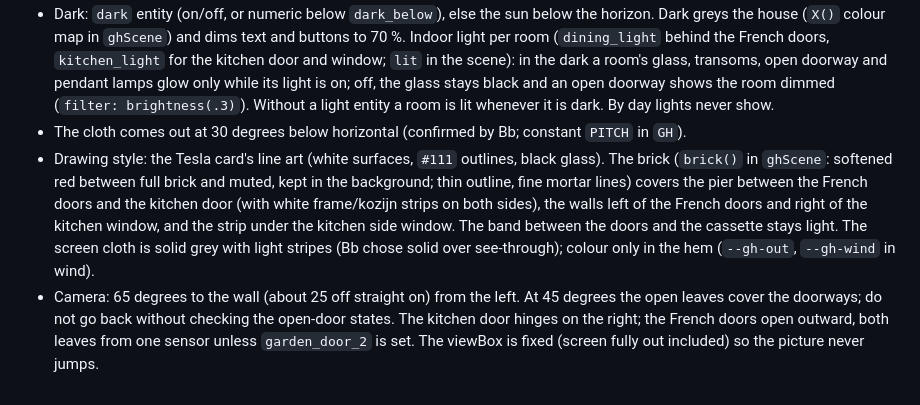
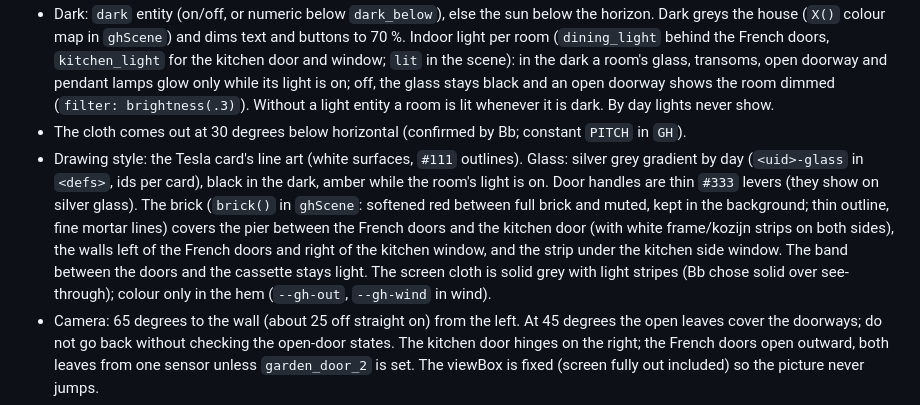
Before and after one commit to BarBaar44/gardenview-house, a Markdown page: CLAUDE.md, the part around the change. Rendered like a GitHub page.

```diff
--- a/CLAUDE.md
+++ b/CLAUDE.md
@@ -29,7 +29,7 @@ Automation "Close Sunscreen" (do not change it from here): 2 h before sunset, if
 * Drag: relative (`GH_DRAG_PX` = 100 px for the whole range, from the current out), snaps to 5 % and to 0/25/50/75/100 within 4 %. A drag starts only after 8 px vertical movement and only when set position is supported; until then a tap stays a tap. The lantern's tap circle (r 9 in viewBox units, about 40 px) takes precedence over the picture tap; it is hidden without a `lantern` entity.
 * Dark: `dark` entity (on/off, or numeric below `dark_below`), else the sun below the horizon. Dark greys the house (`X()` colour map in `ghScene`) and dims text and buttons to 70 %. Indoor light per room (`dining_light` behind the French doors, `kitchen_light` for the kitchen door and window; `lit` in the scene): in the dark a room's glass, transoms, open doorway and pendant lamps glow only while its light is on; off, the glass stays black and an open doorway shows the room dimmed (`filter: brightness(.3)`). Without a light entity a room is lit whenever it is dark. By day lights never show.
 * The cloth comes out at 30 degrees below horizontal (confirmed by Bb; constant `PITCH` in `GH`).
-* Drawing style: the Tesla card's line art (white surfaces, `#111` outlines, black glass). The brick (`brick()` in `ghScene`: softened red between full brick and muted, kept in the background; thin outline, fine mortar lines) covers the pier between the French doors and the kitchen door (with white frame/kozijn strips on both sides), the walls left of the French doors and right of the kitchen window, and the strip under the kitchen side window. The band between the doors and the cassette stays light. The screen cloth is solid grey with light stripes (Bb chose solid over see-through); colour only in the hem (`--gh-out`, `--gh-wind` in wind).
+* Drawing style: the Tesla card's line art (white surfaces, `#111` outlines). Glass: silver grey gradient by day (`<uid>-glass` in `<defs>`, ids per card), black in the dark, amber while the room's light is on. Door handles are thin `#333` levers (they show on silver glass). The brick (`brick()` in `ghScene`: softened red between full brick and muted, kept in the background; thin outline, fine mortar lines) covers the pier between the French doors and the kitchen door (with white frame/kozijn strips on both sides), the walls left of the French doors and right of the kitchen window, and the strip under the kitchen side window. The band between the doors and the cassette stays light. The screen cloth is solid grey with light stripes (Bb chose solid over see-through); colour only in the hem (`--gh-out`, `--gh-wind` in wind).
 * Camera: 65 degrees to the wall (about 25 off straight on) from the left. At 45 degrees the open leaves cover the doorways; do not go back without checking the open-door states. The kitchen door hinges on the right; the French doors open outward, both leaves from one sensor unless `garden_door_2` is set. The viewBox is fixed (screen fully out included) so the picture never jumps.
 * The picture is rebuilt only when its inputs change (`_sceneKey`); text and buttons update in place. Re-render only when one of the card's own entities changes, plus a 60 s tick for "Up at" / "No auto up".
 * Layout: 12 columns by 2 rows, 120 px high; picture 191 x 112 px, text in a container query (word sizes shrink below 112 px so "Unavailable" and "Lowering…" fit at 360 px). Measure in a real browser (Playwright) at 360 and 520 px after any text or layout change. A stub `ha-card` must not set `display` inline, or the render lies; give it a shadow root with `:host { display: block; background: ... }` like the real one.
```
Also changed, not shown: CHANGELOG.md (+1 -0 lines), README.md (+1 -1 lines), shot.png, 2 other files.
